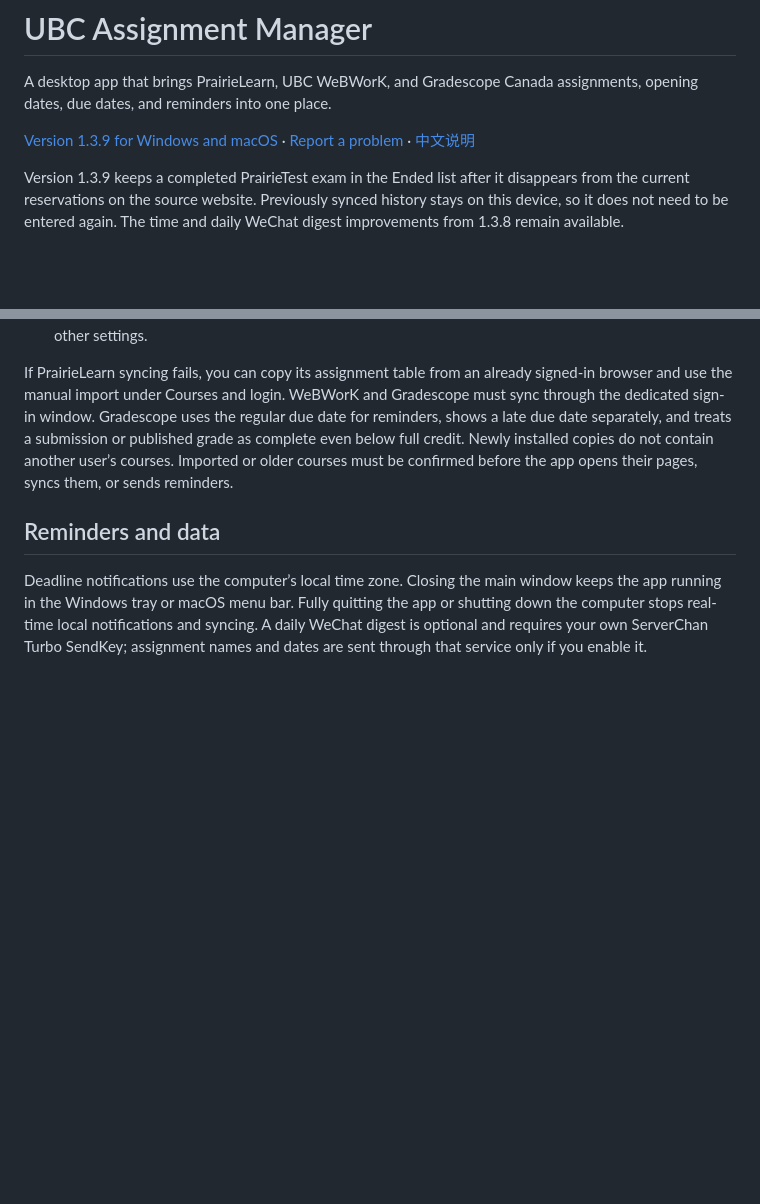
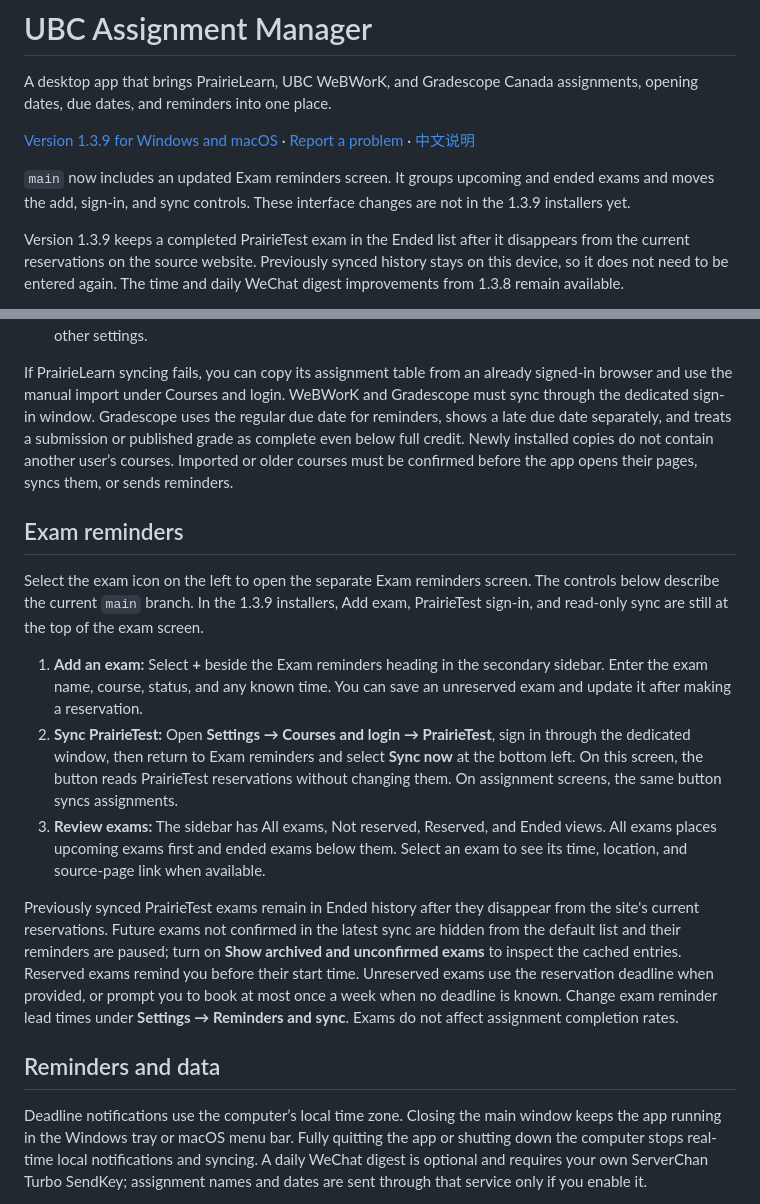
Before and after one commit to AnonChihaya0908/ubc-assignment-manager, a Markdown page: README.en.md, 2 parts joined by grey strips. Drawn GitHub-style; blank space fills up the shorter version.

Commit message:
Document exam reminders in both READMEs (#107)

```diff
--- a/README.en.md
+++ b/README.en.md
@@ -3,6 +3,8 @@
 A desktop app that brings PrairieLearn, UBC WeBWorK, and Gradescope Canada assignments, opening dates, due dates, and reminders into one place.
 
 [Version 1.3.9 for Windows and macOS](https://github.com/AnonChihaya0908/ubc-assignment-manager/releases/tag/v1.3.9) · [Report a problem](https://github.com/AnonChihaya0908/ubc-assignment-manager/issues) · [中文说明](README.md)
+
+`main` now includes an updated Exam reminders screen. It groups upcoming and ended exams and moves the add, sign-in, and sync controls. These interface changes are not in the 1.3.9 installers yet.
 
 Version 1.3.9 keeps a completed PrairieTest exam in the Ended list after it disappears from the current reservations on the source website. Previously synced history stays on this device, so it does not need to be entered again. The time and daily WeChat digest improvements from 1.3.8 remain available.
 
@@ -23,6 +25,16 @@ This is an independent project. It is not an official UBC, PrairieLearn, WeBWorK
 
 If PrairieLearn syncing fails, you can copy its assignment table from an already signed-in browser and use the manual import under Courses and login. WeBWorK and Gradescope must sync through the dedicated sign-in window. Gradescope uses the regular due date for reminders, shows a late due date separately, and treats a submission or published grade as complete even below full credit. Newly installed copies do not contain another user’s courses. Imported or older courses must be confirmed before the app opens their pages, syncs them, or sends reminders.
 
+## Exam reminders
+
+Select the exam icon on the left to open the separate Exam reminders screen. The controls below describe the current `main` branch. In the 1.3.9 installers, Add exam, PrairieTest sign-in, and read-only sync are still at the top of the exam screen.
+
+1. **Add an exam:** Select **+** beside the Exam reminders heading in the secondary sidebar. Enter the exam name, course, status, and any known time. You can save an unreserved exam and update it after making a reservation.
+2. **Sync PrairieTest:** Open **Settings → Courses and login → PrairieTest**, sign in through the dedicated window, then return to Exam reminders and select **Sync now** at the bottom left. On this screen, the button reads PrairieTest reservations without changing them. On assignment screens, the same button syncs assignments.
+3. **Review exams:** The sidebar has All exams, Not reserved, Reserved, and Ended views. All exams places upcoming exams first and ended exams below them. Select an exam to see its time, location, and source-page link when available.
+
+Previously synced PrairieTest exams remain in Ended history after they disappear from the site's current reservations. Future exams not confirmed in the latest sync are hidden from the default list and their reminders are paused; turn on **Show archived and unconfirmed exams** to inspect the cached entries. Reserved exams remind you before their start time. Unreserved exams use the reservation deadline when provided, or prompt you to book at most once a week when no deadline is known. Change exam reminder lead times under **Settings → Reminders and sync**. Exams do not affect assignment completion rates.
+
 ## Reminders and data
 
 Deadline notifications use the computer’s local time zone. Closing the main window keeps the app running in the Windows tray or macOS menu bar. Fully quitting the app or shutting down the computer stops real-time local notifications and syncing. A daily WeChat digest is optional and requires your own ServerChan Turbo SendKey; assignment names and dates are sent through that service only if you enable it.
```
Also changed, not shown: README.md (+13 -1 lines).
